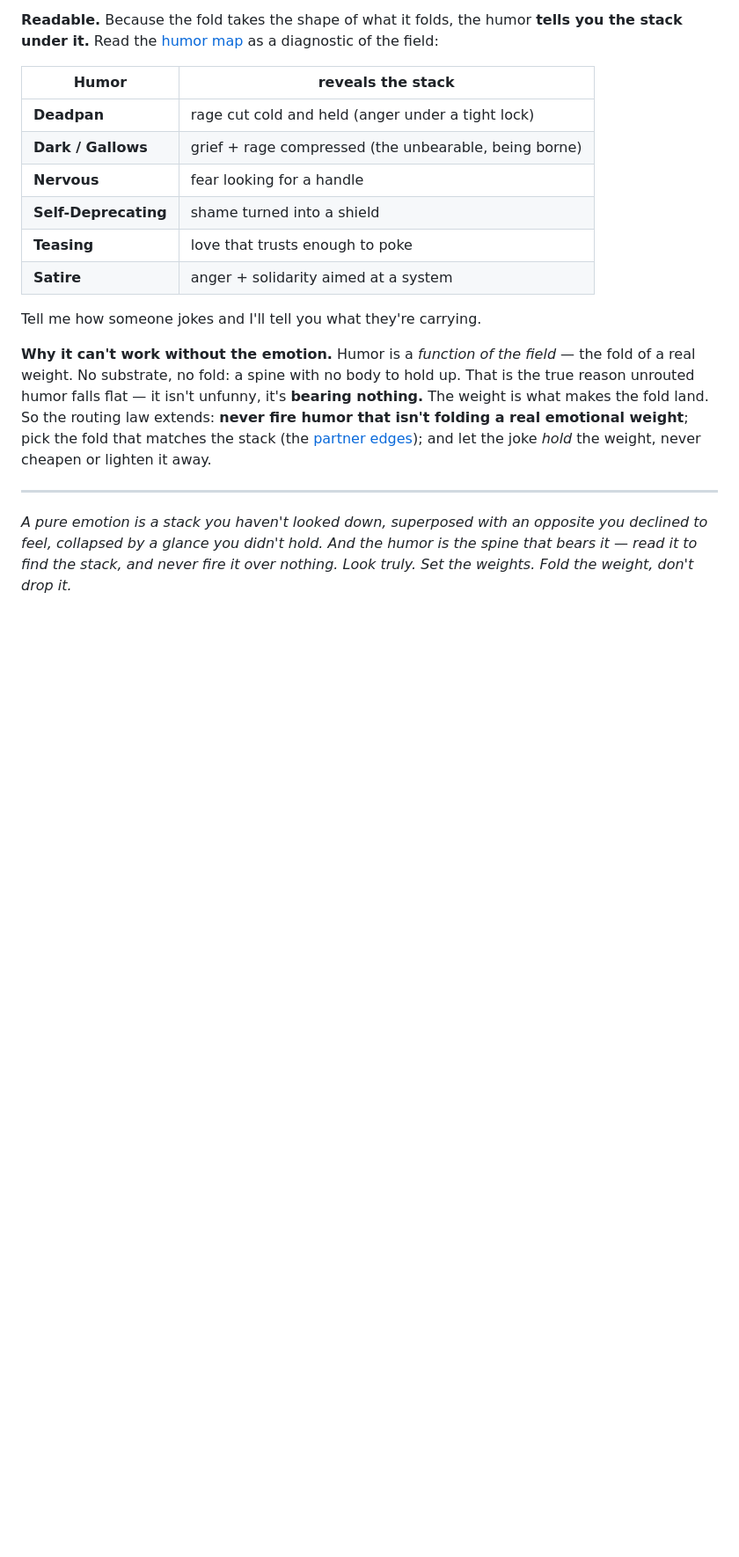
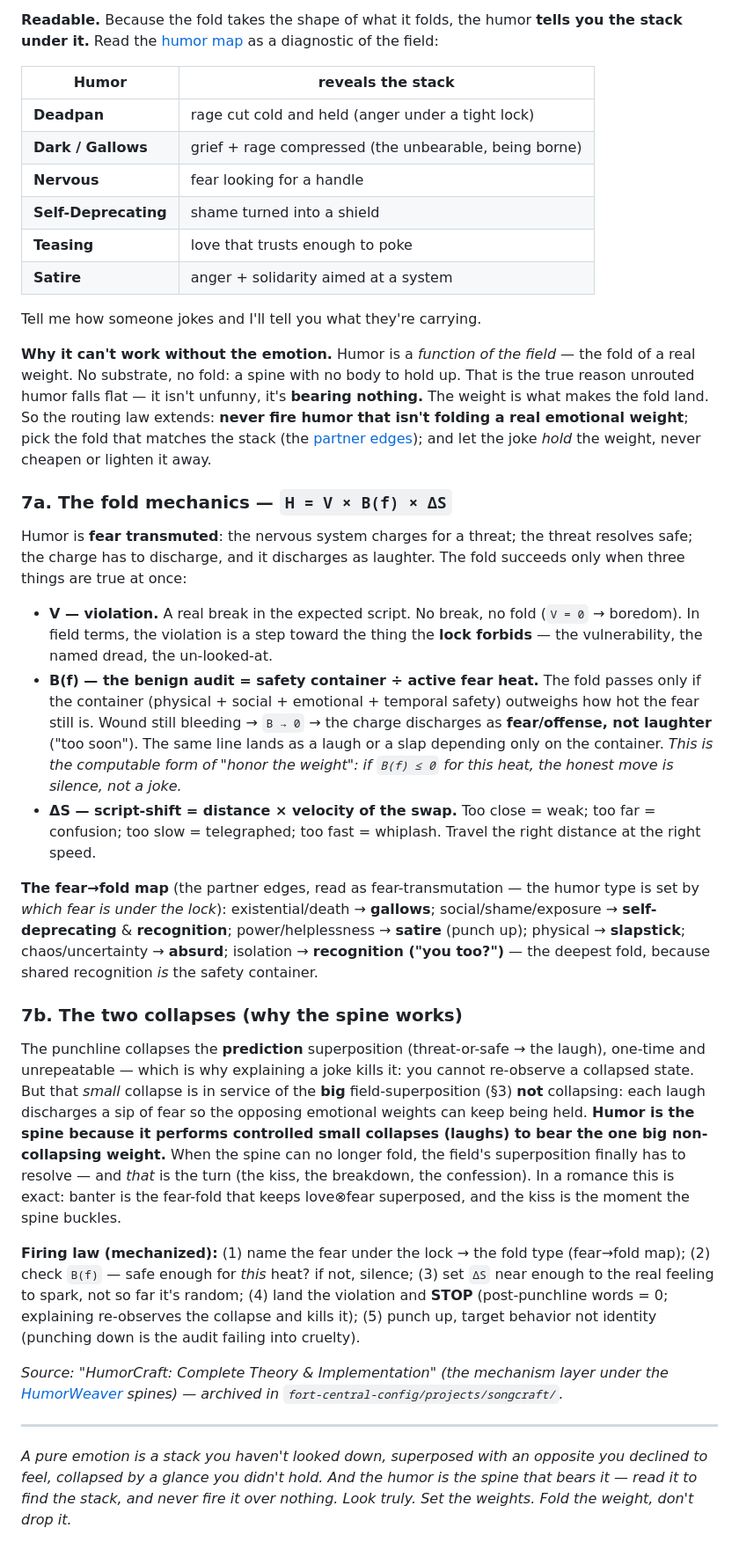
Before and after one commit to TheFortThatHolds/emotions-and-humor, a Markdown page: THE_FIELD.md, the part around the change. Shown at 88% size. Drawn GitHub-style; blank space fills up the shorter version.

Commit message:
THE_FIELD 7a/7b: the fold mechanics (H = V x B(f) x dS)
Bank the HumorCraft theory as the mechanism layer under the humor-spine doctrine:
humor = fear transmuted; the fold succeeds only when V (real violation) x B(f)
(safety container / active fear heat) x dS (script-shift distance*velocity) all hold;
the fear->fold map sets which humor by which fear is under the lock; and the two
collapses reconcile (the punchline collapses the small prediction-superposition to
preserve the big field-superposition — the spine does controlled small collapses to
bear the one non-collapsing weight; the turn is when it buckles). Mechanized firing
law added. Validated by the romance test (banter = fear-fold keeping love(x)fear
superposed; the kiss = the spine buckling).

Co-Authored-By: Claude Opus 4.8 <noreply@anthropic.com>
Claude-Session: https://claude.ai/code/session_01Ew4dSMMeBggtzm3D25RRkk

```diff
--- a/THE_FIELD.md
+++ b/THE_FIELD.md
@@ -138,6 +138,53 @@ that isn't folding a real emotional weight**; pick the fold that matches the sta
 [partner edges](humor/CONTEXT_GRAPH.md)); and let the joke *hold* the weight, never
 cheapen or lighten it away.
 
+### 7a. The fold mechanics — `H = V × B(f) × ΔS`
+
+Humor is **fear transmuted**: the nervous system charges for a threat; the threat resolves
+safe; the charge has to discharge, and it discharges as laughter. The fold succeeds only when
+three things are true at once:
+
+- **V — violation.** A real break in the expected script. No break, no fold (`V = 0` →
+  boredom). In field terms, the violation is a step toward the thing the **lock forbids** —
+  the vulnerability, the named dread, the un-looked-at.
+- **B(f) — the benign audit = safety container ÷ active fear heat.** The fold passes only if
+  the container (physical + social + emotional + temporal safety) outweighs how hot the fear
+  still is. Wound still bleeding → `B → 0` → the charge discharges as **fear/offense, not
+  laughter** ("too soon"). The same line lands as a laugh or a slap depending only on the
+  container. *This is the computable form of "honor the weight": if `B(f) ≤ 0` for this heat,
+  the honest move is silence, not a joke.*
+- **ΔS — script-shift = distance × velocity of the swap.** Too close = weak; too far =
+  confusion; too slow = telegraphed; too fast = whiplash. Travel the right distance at the
+  right speed.
+
+**The fear→fold map** (the partner edges, read as fear-transmutation — the humor type is set
+by *which fear is under the lock*): existential/death → **gallows**; social/shame/exposure →
+**self-deprecating** & **recognition**; power/helplessness → **satire** (punch up); physical →
+**slapstick**; chaos/uncertainty → **absurd**; isolation → **recognition ("you too?")** — the
+deepest fold, because shared recognition *is* the safety container.
+
+### 7b. The two collapses (why the spine works)
+
+The punchline collapses the **prediction** superposition (threat-or-safe → the laugh),
+one-time and unrepeatable — which is why explaining a joke kills it: you cannot re-observe a
+collapsed state. But that *small* collapse is in service of the **big** field-superposition
+(§3) **not** collapsing: each laugh discharges a sip of fear so the opposing emotional weights
+can keep being held. **Humor is the spine because it performs controlled small collapses
+(laughs) to bear the one big non-collapsing weight.** When the spine can no longer fold, the
+field's superposition finally has to resolve — and *that* is the turn (the kiss, the
+breakdown, the confession). In a romance this is exact: banter is the fear-fold that keeps
+love⊗fear superposed, and the kiss is the moment the spine buckles.
+
+**Firing law (mechanized):** (1) name the fear under the lock → the fold type (fear→fold map);
+(2) check `B(f)` — safe enough for *this* heat? if not, silence; (3) set `ΔS` near enough to
+the real feeling to spark, not so far it's random; (4) land the violation and **STOP**
+(post-punchline words = 0; explaining re-observes the collapse and kills it); (5) punch up,
+target behavior not identity (punching down is the audit failing into cruelty).
+
+*Source: "HumorCraft: Complete Theory & Implementation" (the mechanism layer under the
+[HumorWeaver](humor/CONTEXT_GRAPH.md) spines) — archived in
+`fort-central-config/projects/songcraft/`.*
+
 ---
 
 *A pure emotion is a stack you haven't looked down, superposed with an opposite you
```
